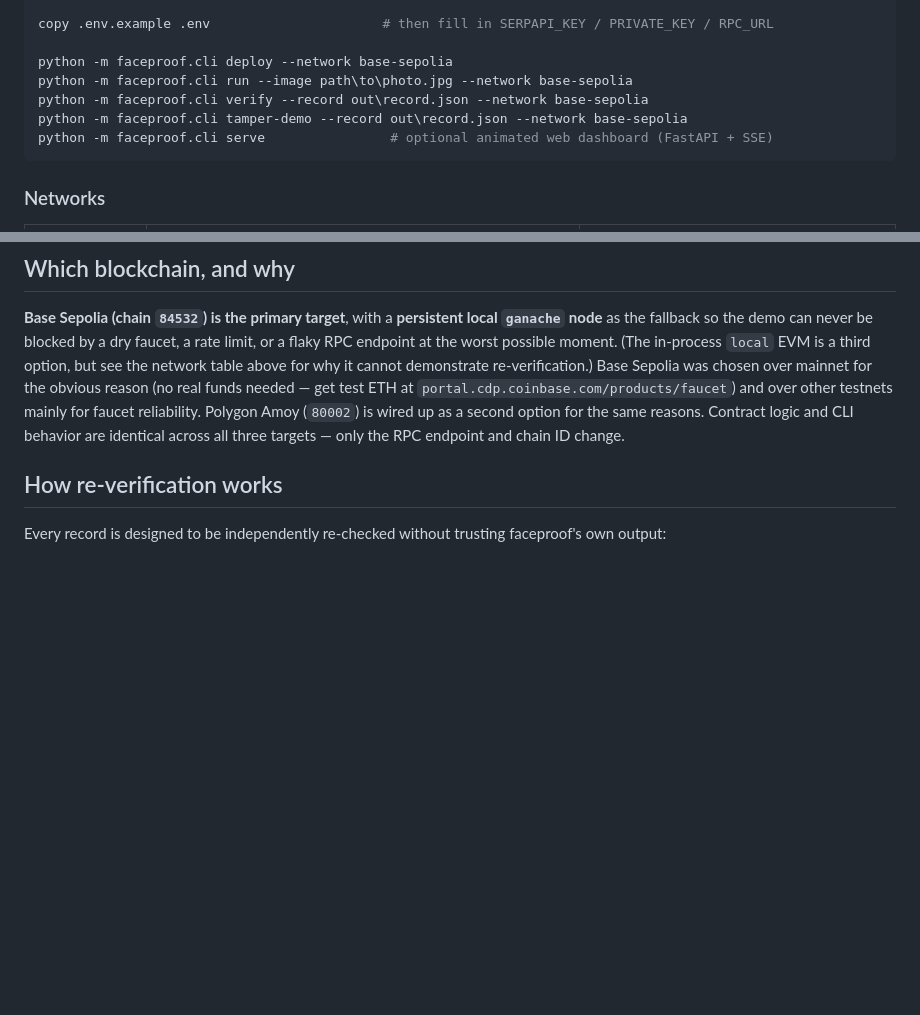
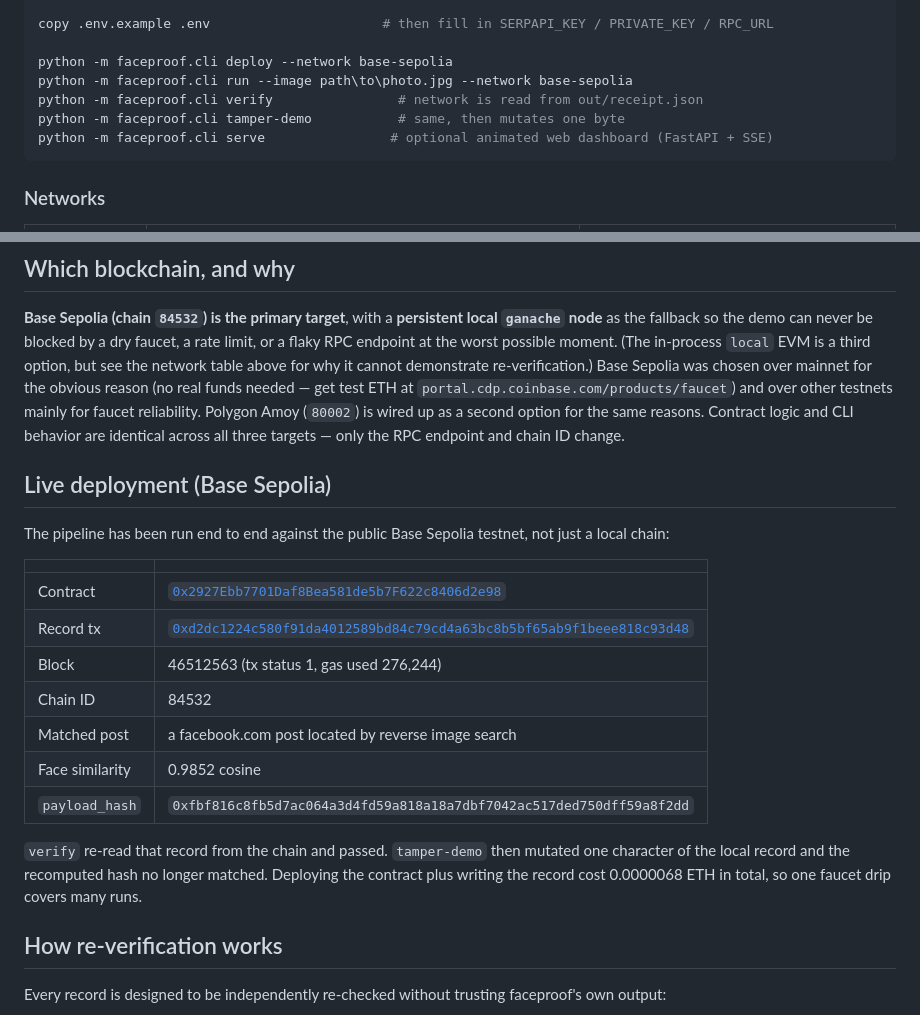
Before and after one commit to tripathidhruv/face-reco-hhg, a Markdown page: README.md, 2 parts joined by grey strips. Rendered like a GitHub page; blank space fills up the shorter version.

Commit message:
docs: record the verified Base Sepolia deployment
The README claimed Base Sepolia was the primary target while only the
local chain had ever been exercised. It has now been run end to end on
the public testnet, so document the real contract address, record tx,
block and cost.

Also correct the quickstart: verify and tamper-demo accept no --network
flag. They read the network from out/receipt.json, so the documented
commands failed with "unrecognized arguments".

````diff
--- a/README.md
+++ b/README.md
@@ -68,8 +68,8 @@ copy .env.example .env                      # then fill in SERPAPI_KEY / PRIVATE
 
 python -m faceproof.cli deploy --network base-sepolia
 python -m faceproof.cli run --image path\to\photo.jpg --network base-sepolia
-python -m faceproof.cli verify --record out\record.json --network base-sepolia
-python -m faceproof.cli tamper-demo --record out\record.json --network base-sepolia
+python -m faceproof.cli verify                # network is read from out/receipt.json
+python -m faceproof.cli tamper-demo           # same, then mutates one byte
 python -m faceproof.cli serve                # optional animated web dashboard (FastAPI + SSE)
 ```
 
@@ -106,6 +106,26 @@ mainnet for the obvious reason (no real funds needed — get test ETH at
 reliability. Polygon Amoy (`80002`) is wired up as a second option for the same reasons.
 Contract logic and CLI behavior are identical across all three targets — only the RPC
 endpoint and chain ID change.
+
+## Live deployment (Base Sepolia)
+
+The pipeline has been run end to end against the public Base Sepolia testnet, not just a
+local chain:
+
+| | |
+|---|---|
+| Contract | [`0x2927Ebb7701Daf8Bea581de5b7F622c8406d2e98`](https://sepolia.basescan.org/address/0x2927Ebb7701Daf8Bea581de5b7F622c8406d2e98) |
+| Record tx | [`0xd2dc1224c580f91da4012589bd84c79cd4a63bc8b5bf65ab9f1beee818c93d48`](https://sepolia.basescan.org/tx/0xd2dc1224c580f91da4012589bd84c79cd4a63bc8b5bf65ab9f1beee818c93d48) |
+| Block | 46512563 (tx status 1, gas used 276,244) |
+| Chain ID | 84532 |
+| Matched post | a facebook.com post located by reverse image search |
+| Face similarity | 0.9852 cosine |
+| `payload_hash` | `0xfbf816c8fb5d7ac064a3d4fd59a818a18a7dbf7042ac517ded750dff59a8f2dd` |
+
+`verify` re-read that record from the chain and passed. `tamper-demo` then mutated one
+character of the local record and the recomputed hash no longer matched. Deploying the
+contract plus writing the record cost 0.0000068 ETH in total, so one faucet drip covers
+many runs.
 
 ## How re-verification works
 
````
